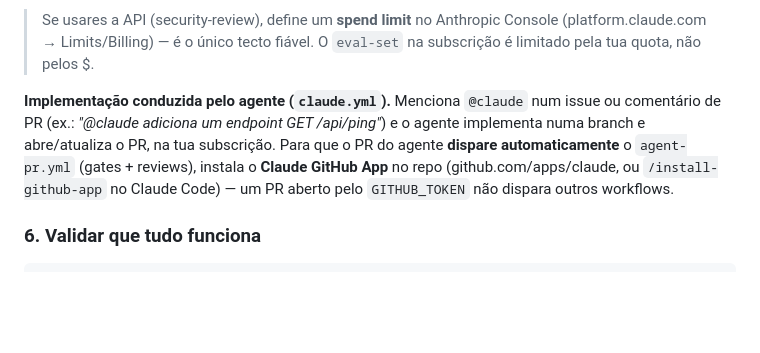
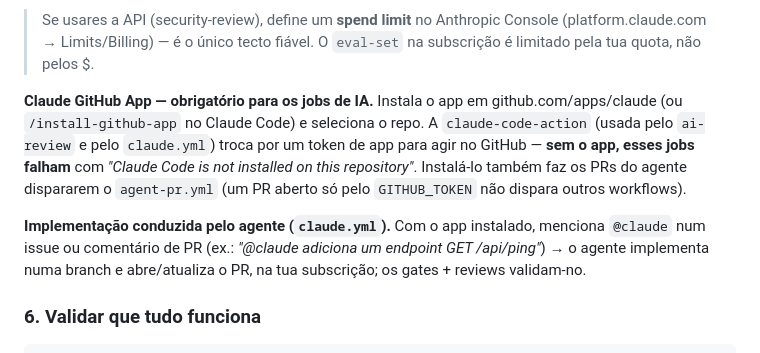
Before and after one commit to araodomingosjoao/laravel-vue-harness-template, a Markdown page: README.md, the part around the change. Rendered like a GitHub page; blank space fills up the shorter version.

Commit message:
docs: make the Claude GitHub App a required setup step
A test of the @claude workflow failed with "Claude Code is not installed on
this repository" — claude-code-action (used by both ai-review and claude.yml)
needs the Claude GitHub App installed to exchange for an app token. Elevate it
from a footnote to a required step in README §5.

```diff
--- a/README.md
+++ b/README.md
@@ -79,12 +79,18 @@ secret** como `CLAUDE_CODE_OAUTH_TOKEN`. Este token serve o `ai-review` e o
 > (platform.claude.com → Limits/Billing) — é o único tecto fiável. O `eval-set` na
 > subscrição é limitado pela tua quota, não pelos $.
 
-**Implementação conduzida pelo agente (`claude.yml`).** Menciona `@claude` num
-issue ou comentário de PR (ex.: *"@claude adiciona um endpoint GET /api/ping"*) e
-o agente implementa numa branch e abre/atualiza o PR, na tua subscrição. Para que
-o PR do agente **dispare automaticamente** o `agent-pr.yml` (gates + reviews),
-instala o **Claude GitHub App** no repo (github.com/apps/claude, ou `/install-github-app`
-no Claude Code) — um PR aberto pelo `GITHUB_TOKEN` não dispara outros workflows.
+**Claude GitHub App — obrigatório para os jobs de IA.** Instala o app em
+github.com/apps/claude (ou `/install-github-app` no Claude Code) e seleciona o
+repo. A `claude-code-action` (usada pelo `ai-review` e pelo `claude.yml`) troca
+por um token de app para agir no GitHub — **sem o app, esses jobs falham** com
+*"Claude Code is not installed on this repository"*. Instalá-lo também faz os PRs
+do agente dispararem o `agent-pr.yml` (um PR aberto só pelo `GITHUB_TOKEN` não
+dispara outros workflows).
+
+**Implementação conduzida pelo agente (`claude.yml`).** Com o app instalado,
+menciona `@claude` num issue ou comentário de PR (ex.: *"@claude adiciona um
+endpoint GET /api/ping"*) → o agente implementa numa branch e abre/atualiza o PR,
+na tua subscrição; os gates + reviews validam-no.
 
 ### 6. Validar que tudo funciona
 
```
